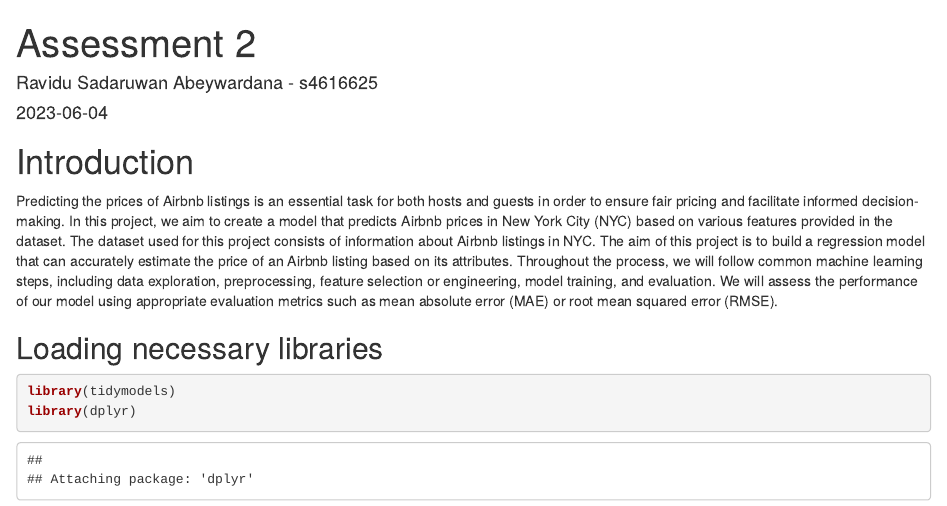
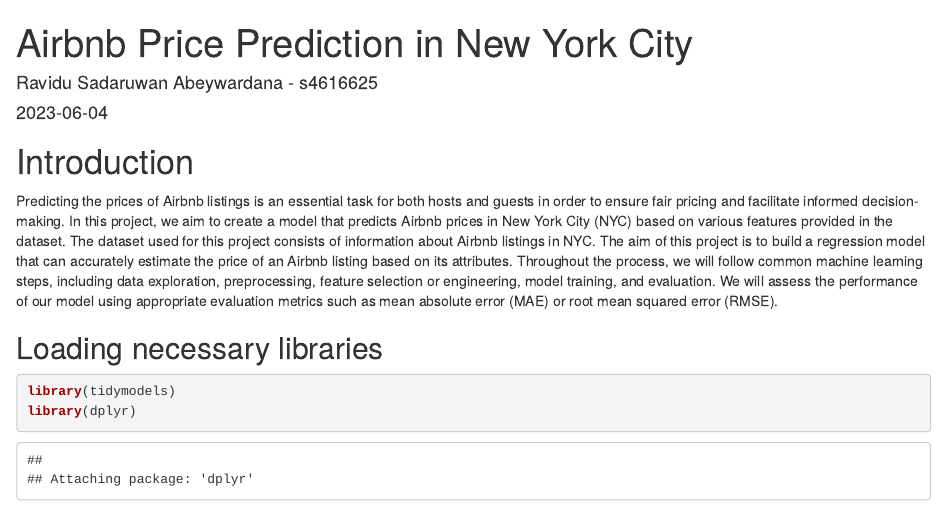
Before and after one commit to RaviduAbey/airbnb-price-prediction-nyc, an R Markdown document (FinalSubmissionRMD.Rmd): the page in a window 1100 px wide, from its top. Rendered offline with R 4.5, knitr and Pandoc, with nearby package versions; some code elsewhere in the file could not run offline.

Commit message:
Airbnb Price Prediction in New York City Code.Rmd

```diff
--- a/FinalSubmissionRMD.Rmd
+++ b/FinalSubmissionRMD.Rmd
@@ -1,5 +1,5 @@
 ---
-title: "Assessment 2"
+title: "Airbnb Price Prediction in New York City"
 author: "Ravidu Sadaruwan Abeywardana - s4616625"
 date: "2023-06-04"
 output:
```
